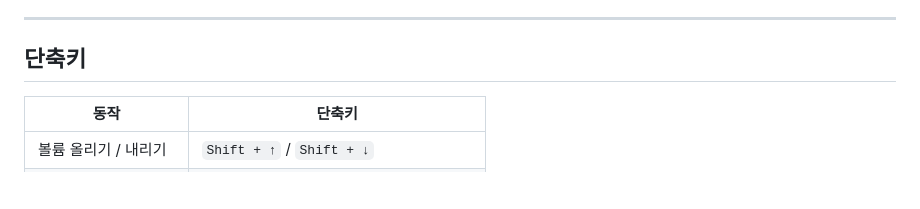
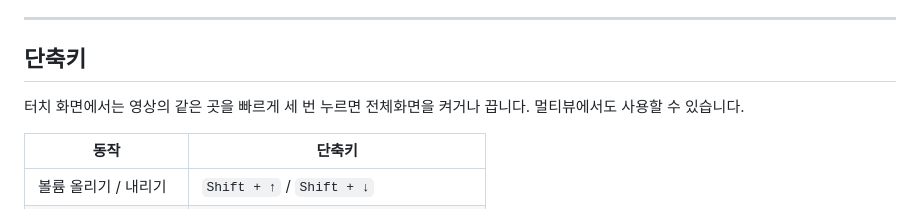
Before and after one commit to Arc-Jung/ezzzk, a Markdown page: README.md, the part around the change. GitHub-like rendering; blank space fills up the shorter version.

```diff
--- a/README.md
+++ b/README.md
@@ -100,6 +100,8 @@
 ---
 
 ## 단축키
+
+터치 화면에서는 영상의 같은 곳을 빠르게 세 번 누르면 전체화면을 켜거나 끕니다. 멀티뷰에서도 사용할 수 있습니다.
 
 | 동작                  | 단축키                                |
 | --------------------- | ------------------------------------- |
```
Also changed, not shown: Docs/CHANGELOG.md (+4 -0 lines), screenshots/triple-tap-fullscreen.md (added, +25 -0 lines), screenshots/triple-tap-fold8-mobile-browser-entered.png (added), screenshots/triple-tap-multiview-entered.png (added), 7 other files.
